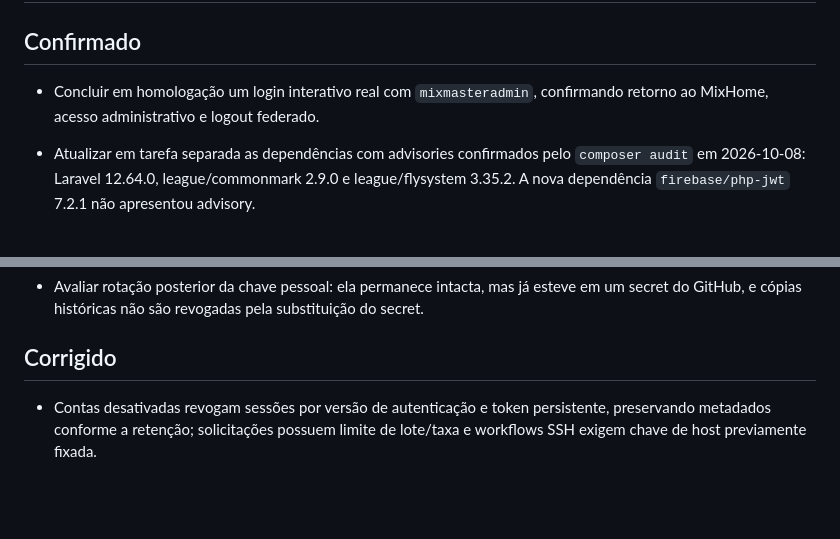
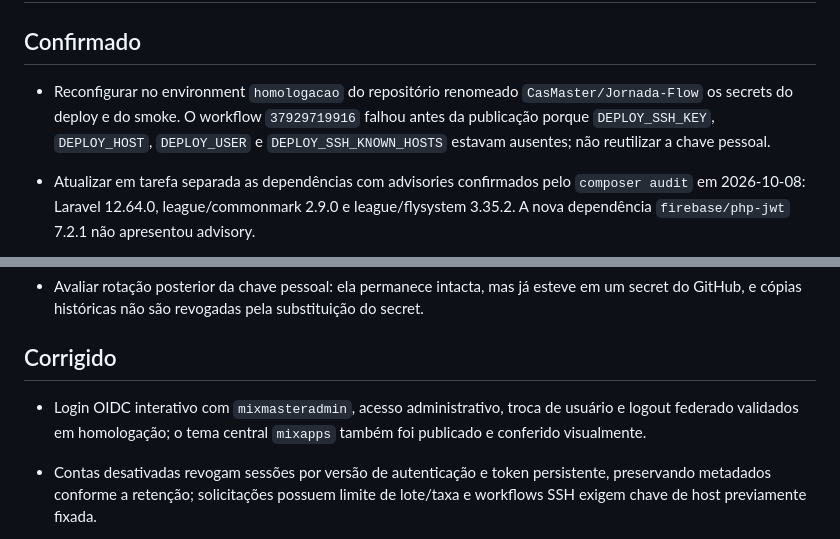
Before and after one commit to CasMaster/Jornada-Flow, a Markdown page: .ai/TODO.md, 2 parts joined by grey strips. Rendered like a GitHub page; blank space fills up the shorter version.

Commit message:
docs: record Keycloak homologation rollout

```diff
--- a/.ai/TODO.md
+++ b/.ai/TODO.md
@@ -2,7 +2,7 @@
 
 ## Confirmado
 
-- Concluir em homologação um login interativo real com `mixmasteradmin`, confirmando retorno ao MixHome, acesso administrativo e logout federado.
+- Reconfigurar no environment `homologacao` do repositório renomeado `CasMaster/Jornada-Flow` os secrets do deploy e do smoke. O workflow `37929719916` falhou antes da publicação porque `DEPLOY_SSH_KEY`, `DEPLOY_HOST`, `DEPLOY_USER` e `DEPLOY_SSH_KNOWN_HOSTS` estavam ausentes; não reutilizar a chave pessoal.
 - Atualizar em tarefa separada as dependências com advisories confirmados pelo `composer audit` em 2026-10-08: Laravel 12.64.0, league/commonmark 2.9.0 e league/flysystem 3.35.2. A nova dependência `firebase/php-jwt` 7.2.1 não apresentou advisory.
 
 - Repetir trimestralmente o teste de restauração do backup B2 em banco descartável, mediante autorização do Super Admin.
@@ -12,6 +12,7 @@
 
 ## Corrigido
 
+- Login OIDC interativo com `mixmasteradmin`, acesso administrativo, troca de usuário e logout federado validados em homologação; o tema central `mixapps` também foi publicado e conferido visualmente.
 - Contas desativadas revogam sessões por versão de autenticação e token persistente, preservando metadados conforme a retenção; solicitações possuem limite de lote/taxa e workflows SSH exigem chave de host previamente fixada.
 
 - Healthcheck agora usa `/health/ready` e respeita `APP_ROUTE_PREFIX`.
```
Also changed, not shown: .ai/HANDOFF.md (+2 -0 lines).
